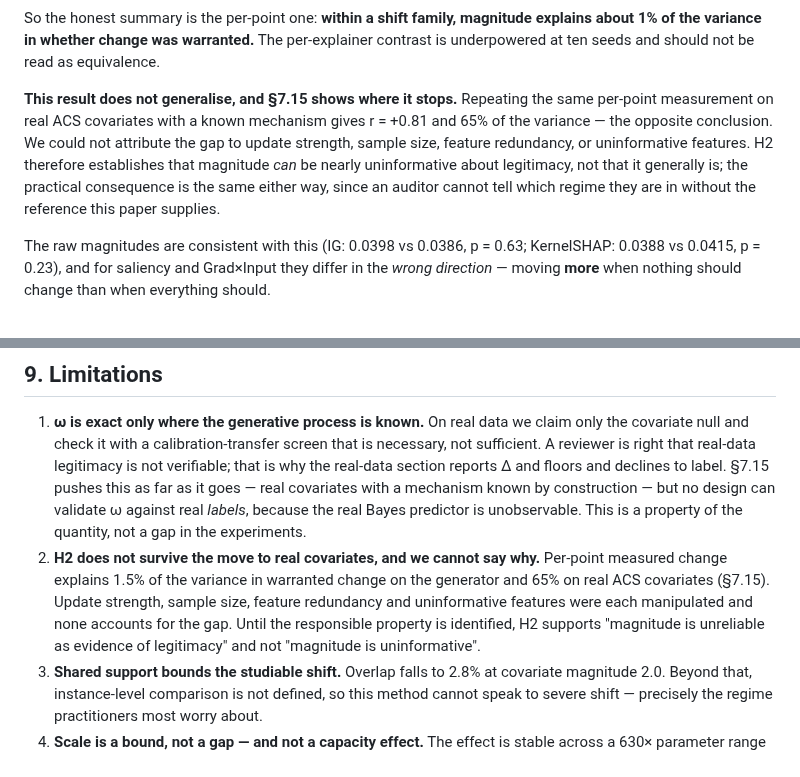
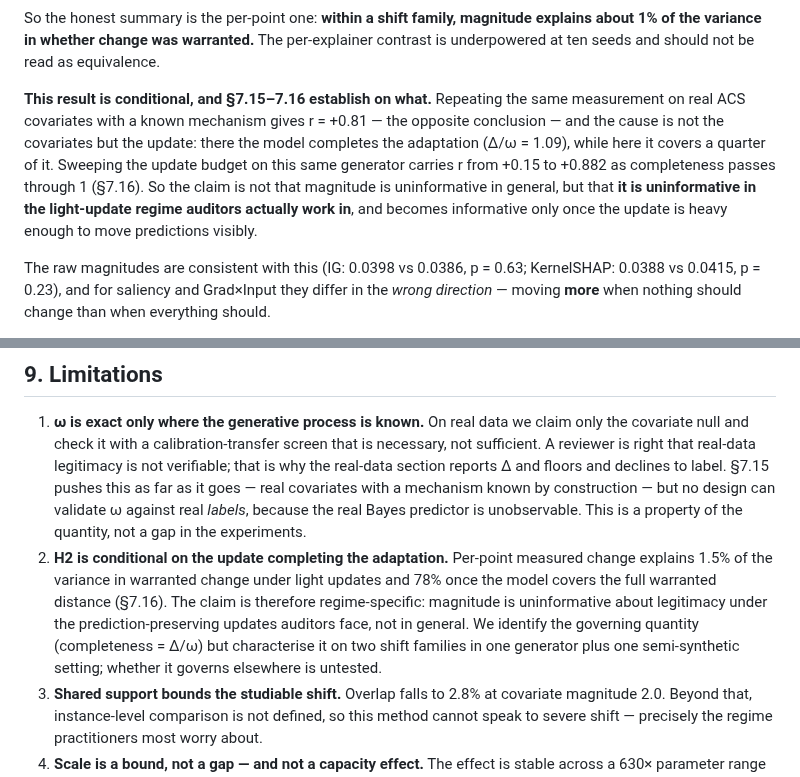
Before and after one commit to yoadjei/uec-research, a Markdown page: paper/paper.md, 2 parts joined by grey strips. GitHub-like rendering.

```diff
--- a/paper/paper.md
+++ b/paper/paper.md
@@ -461,13 +461,13 @@ So the honest summary is the per-point one: **within a shift family, magnitude e
 the variance in whether change was warranted.** The per-explainer contrast is underpowered at ten
 seeds and should not be read as equivalence.
 
-**This result does not generalise, and §7.15 shows where it stops.** Repeating the same per-point
-measurement on real ACS covariates with a known mechanism gives r = +0.81 and 65% of the variance —
-the opposite conclusion. We could not attribute the gap to update strength, sample size, feature
-redundancy, or uninformative features. H2 therefore establishes that magnitude *can* be nearly
-uninformative about legitimacy, not that it generally is; the practical consequence is the same
-either way, since an auditor cannot tell which regime they are in without the reference this paper
-supplies.
+**This result is conditional, and §7.15–7.16 establish on what.** Repeating the same measurement on
+real ACS covariates with a known mechanism gives r = +0.81 — the opposite conclusion — and the cause
+is not the covariates but the update: there the model completes the adaptation (Δ/ω = 1.09), while
+here it covers a quarter of it. Sweeping the update budget on this same generator carries r from
++0.15 to +0.882 as completeness passes through 1 (§7.16). So the claim is not that magnitude is
+uninformative in general, but that **it is uninformative in the light-update regime auditors actually
+work in**, and becomes informative only once the update is heavy enough to move predictions visibly.
 
 The raw magnitudes are consistent with this (IG: 0.0398 vs 0.0386, p = 0.63; KernelSHAP: 0.0388 vs
 0.0415, p = 0.23), and for saliency and Grad×Input they differ in the *wrong direction* — moving
@@ -975,12 +1015,13 @@ effect; we are reading the one the argument requires.
    with a mechanism known by construction — but no design can validate ω against real *labels*,
    because the real Bayes predictor is unobservable. This is a property of the quantity, not a gap in
    the experiments.
-2. **H2 does not survive the move to real covariates, and we cannot say why.** Per-point measured
-   change explains 1.5% of the variance in warranted change on the generator and 65% on real ACS
-   covariates (§7.15). Update strength, sample size, feature redundancy and uninformative features
-   were each manipulated and none accounts for the gap. Until the responsible property is identified,
-   H2 supports "magnitude is unreliable as evidence of legitimacy" and not "magnitude is
-   uninformative".
+2. **H2 is conditional on the update completing the adaptation.** Per-point measured change explains
+   1.5% of the variance in warranted change under light updates and 78% once the model covers the
+   full warranted distance (§7.16). The claim is therefore regime-specific: magnitude is
+   uninformative about legitimacy under the prediction-preserving updates auditors face, not in
+   general. We identify the governing quantity (completeness = Δ/ω) but characterise it on two shift
+   families in one generator plus one semi-synthetic setting; whether it governs elsewhere is
+   untested.
 3. **Shared support bounds the studiable shift.** Overlap falls to 2.8% at covariate magnitude 2.0.
    Beyond that, instance-level comparison is not defined, so this method cannot speak to severe
    shift — precisely the regime practitioners most worry about.
```
Also changed, not shown: other parts of paper/paper.md (+59 -19 lines).
